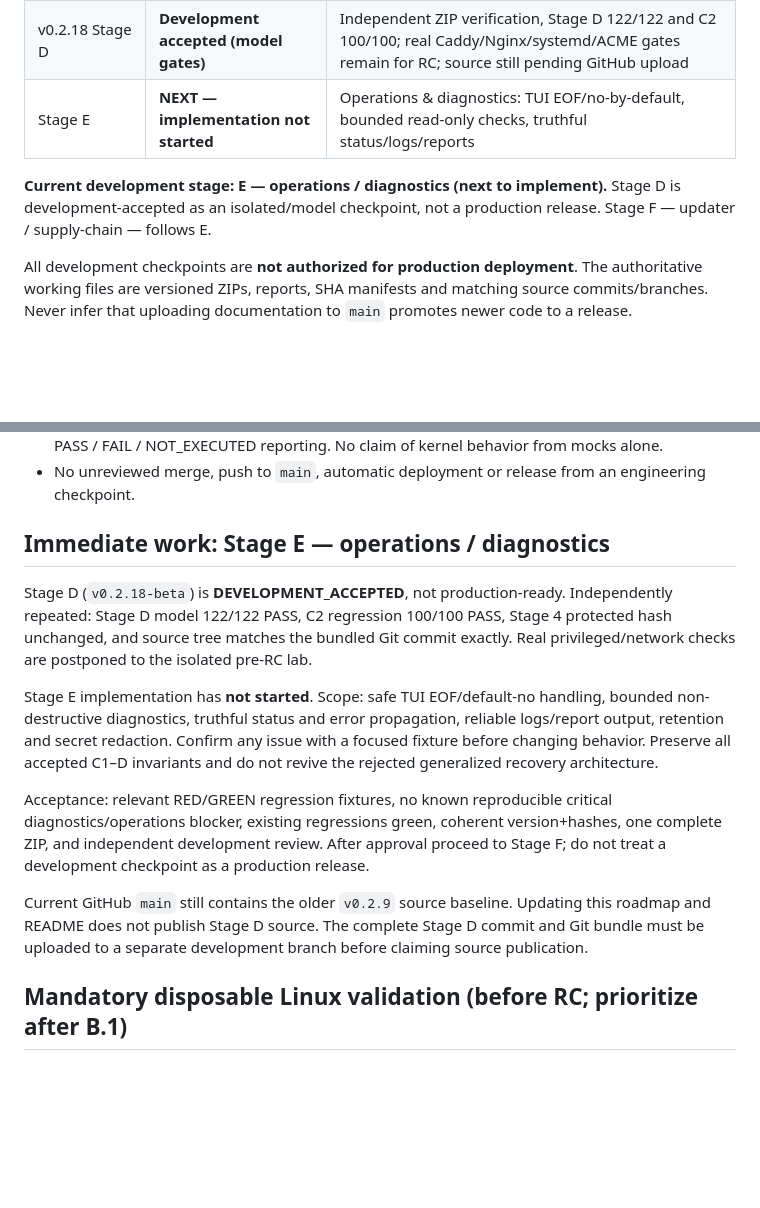
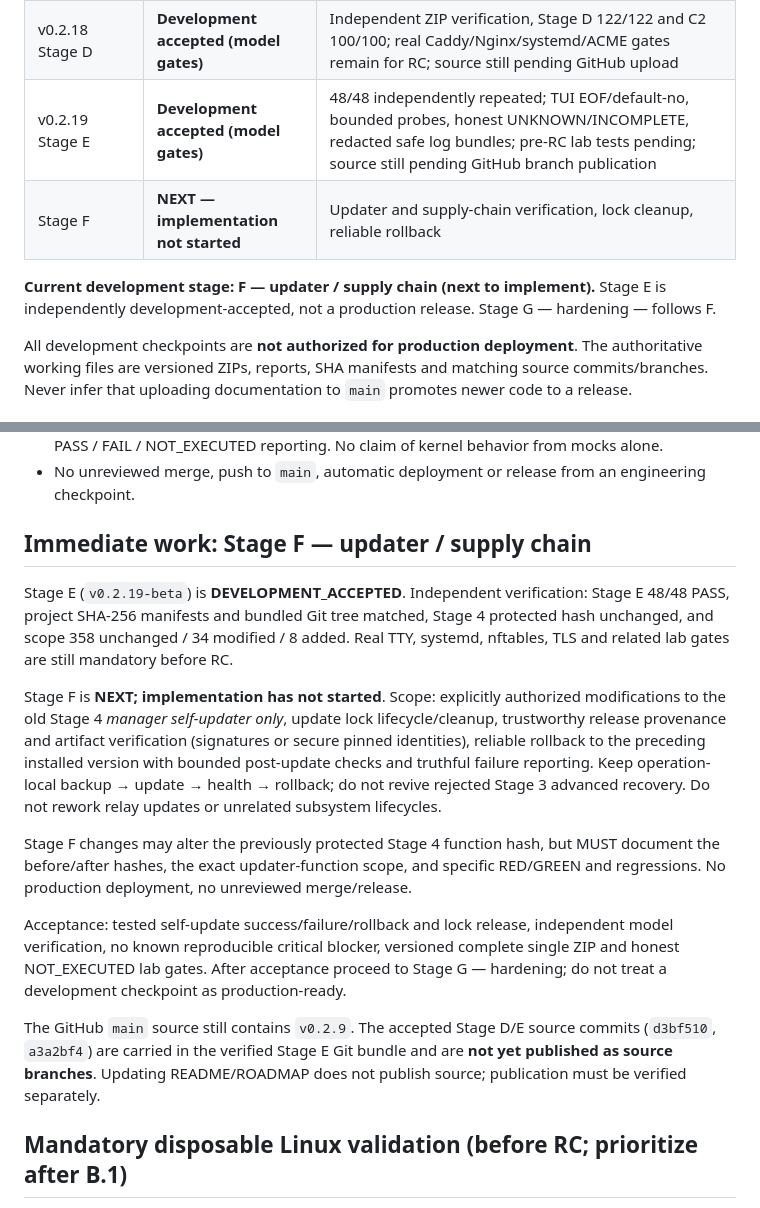
Before and after one commit to Lazarev33/twebproxy-manager, a Markdown page: docs/ROADMAP.md, 2 parts joined by grey strips. GitHub-like rendering; blank space fills up the shorter version.

Commit message:
docs: accept Stage E and set Stage F updater and supply chain as next

```diff
--- a/docs/ROADMAP.md
+++ b/docs/ROADMAP.md
@@ -26,9 +26,10 @@ Keep the public website genuinely functional; do not claim that HTML alone can h
 | v0.2.16 Stage C1.2 | Development accepted (model gates) | Backend identity/ownership fixed; lab gates remain |
 | v0.2.17 Stage C2 | **Development accepted (model gates)** | Relay binary update, readiness checks, rollback and concurrency controls; separate checked ZIP, not yet uploaded as GitHub source branch |
 | v0.2.18 Stage D | **Development accepted (model gates)** | Independent ZIP verification, Stage D 122/122 and C2 100/100; real Caddy/Nginx/systemd/ACME gates remain for RC; source still pending GitHub upload |
-| Stage E | **NEXT — implementation not started** | Operations & diagnostics: TUI EOF/no-by-default, bounded read-only checks, truthful status/logs/reports |
+| v0.2.19 Stage E | **Development accepted (model gates)** | 48/48 independently repeated; TUI EOF/default-no, bounded probes, honest UNKNOWN/INCOMPLETE, redacted safe log bundles; pre-RC lab tests pending; source still pending GitHub branch publication |
+| Stage F | **NEXT — implementation not started** | Updater and supply-chain verification, lock cleanup, reliable rollback |
 
-**Current development stage: E — operations / diagnostics (next to implement).** Stage D is development-accepted as an isolated/model checkpoint, not a production release. Stage F — updater / supply-chain — follows E.
+**Current development stage: F — updater / supply chain (next to implement).** Stage E is independently development-accepted, not a production release. Stage G — hardening — follows F.
 
 All development checkpoints are **not authorized for production deployment**. The authoritative working files are versioned ZIPs, reports, SHA manifests and matching source commits/branches. Never infer that uploading documentation to `main` promotes newer code to a release.
 
@@ -44,15 +45,17 @@ All development checkpoints are **not authorized for production deployment**. Th
 - Every stage requires its own source checkpoint, targeted tests, error-path evidence and honest PASS / FAIL / NOT_EXECUTED reporting. No claim of kernel behavior from mocks alone.
 - No unreviewed merge, push to `main`, automatic deployment or release from an engineering checkpoint.
 
-## Immediate work: Stage E — operations / diagnostics
+## Immediate work: Stage F — updater / supply chain
 
-Stage D (`v0.2.18-beta`) is **DEVELOPMENT_ACCEPTED**, not production-ready. Independently repeated: Stage D model 122/122 PASS, C2 regression 100/100 PASS, Stage 4 protected hash unchanged, and source tree matches the bundled Git commit exactly. Real privileged/network checks are postponed to the isolated pre-RC lab.
+Stage E (`v0.2.19-beta`) is **DEVELOPMENT_ACCEPTED**. Independent verification: Stage E 48/48 PASS, project SHA-256 manifests and bundled Git tree matched, Stage 4 protected hash unchanged, and scope 358 unchanged / 34 modified / 8 added. Real TTY, systemd, nftables, TLS and related lab gates are still mandatory before RC.
 
-Stage E implementation has **not started**. Scope: safe TUI EOF/default-no handling, bounded non-destructive diagnostics, truthful status and error propagation, reliable logs/report output, retention and secret redaction. Confirm any issue with a focused fixture before changing behavior. Preserve all accepted C1–D invariants and do not revive the rejected generalized recovery architecture.
+Stage F is **NEXT; implementation has not started**. Scope: explicitly authorized modifications to the old Stage 4 *manager self-updater only*, update lock lifecycle/cleanup, trustworthy release provenance and artifact verification (signatures or secure pinned identities), reliable rollback to the preceding installed version with bounded post-update checks and truthful failure reporting. Keep operation-local backup → update → health → rollback; do not revive rejected Stage 3 advanced recovery. Do not rework relay updates or unrelated subsystem lifecycles.
 
-Acceptance: relevant RED/GREEN regression fixtures, no known reproducible critical diagnostics/operations blocker, existing regressions green, coherent version+hashes, one complete ZIP, and independent development review. After approval proceed to Stage F; do not treat a development checkpoint as a production release.
+Stage F changes may alter the previously protected Stage 4 function hash, but MUST document the before/after hashes, the exact updater-function scope, and specific RED/GREEN and regressions. No production deployment, no unreviewed merge/release.
 
-Current GitHub `main` still contains the older `v0.2.9` source baseline. Updating this roadmap and README does not publish Stage D source. The complete Stage D commit and Git bundle must be uploaded to a separate development branch before claiming source publication.
+Acceptance: tested self-update success/failure/rollback and lock release, independent model verification, no known reproducible critical blocker, versioned complete single ZIP and honest NOT_EXECUTED lab gates. After acceptance proceed to Stage G — hardening; do not treat a development checkpoint as production-ready.
+
+The GitHub `main` source still contains `v0.2.9`. The accepted Stage D/E source commits (`d3bf510`, `a3a2bf4`) are carried in the verified Stage E Git bundle and are **not yet published as source branches**. Updating README/ROADMAP does not publish source; publication must be verified separately.
 
 ## Mandatory disposable Linux validation (before RC; prioritize after B.1)
 
```
